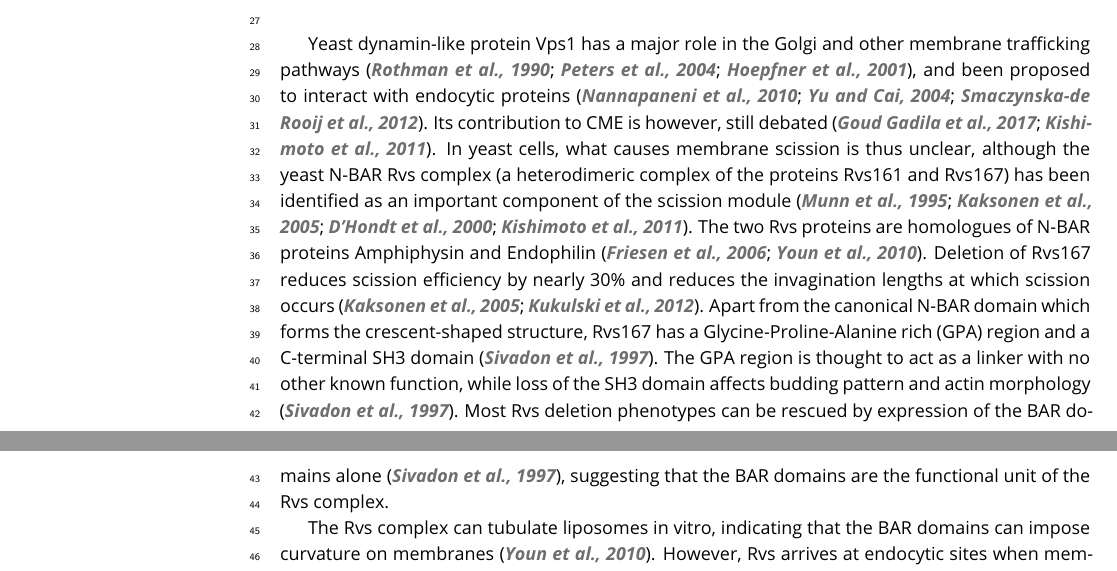
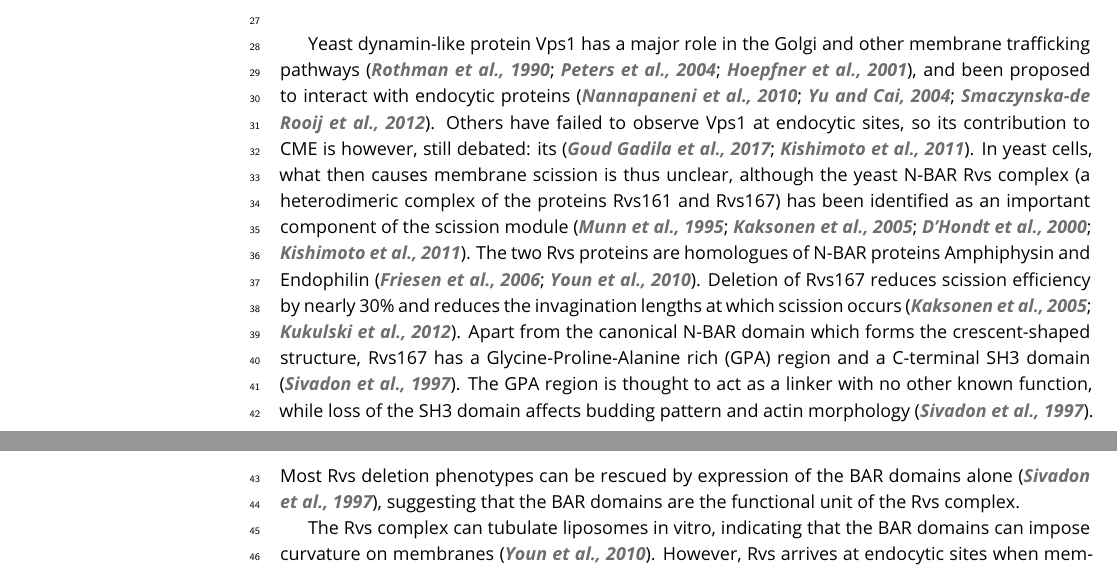
Before and after one commit to deepikaamenon/scission_paper, a LaTeX document (main.tex): two parts of pages 1 and 2 of 23, joined at a grey line, cut so that both start at the same text. Compiled offline with pdfLaTeX.

Commit message:
txs auto checkin

```diff
--- a/main.tex
+++ b/main.tex
@@ -61,7 +61,7 @@ Clathrin-mediated endocytosis (CME) is an endocytic process by which cargo from
 
 ~\\
 
-Yeast dynamin-like protein Vps1 has a major role in the Golgi and other membrane trafficking pathways \citep{Rothman1990,Peters2004,Hoepfner2001}, and been proposed to interact with endocytic proteins \citep{Nannapaneni2010b, Yu2004,Smaczynska-deRooij2012}. Its contribution to CME is however, still debated \citep{GoudGadila2017,Kishimoto2011}. In yeast cells, what causes membrane scission is thus unclear, although the yeast N-BAR Rvs complex (a heterodimeric complex of the proteins Rvs161 and Rvs167) has been identified as an important component of the scission module \citep{Munn1995,Kaksonen2005,DHondt2000,Kishimoto2011}. The two Rvs proteins are homologues of N-BAR proteins Amphiphysin and Endophilin \citep{Friesen2006,Youn2010}. Deletion of Rvs167 reduces scission efficiency by nearly 30\% and reduces the invagination lengths at which scission occurs \citep{Kaksonen2005,Kukulski2012}. Apart from the canonical N-BAR domain which forms the crescent-shaped structure,  Rvs167 has a Glycine-Proline-Alanine rich (GPA) region and a C-terminal SH3 domain \citep{Sivadon1997}. The GPA region is thought to act as a linker with no other known function, while loss of the SH3 domain affects budding pattern and actin morphology \citep{Sivadon1997}. Most Rvs deletion phenotypes can be rescued by expression of the BAR domains alone \citep{Sivadon1997}, suggesting that the BAR domains are the functional unit of the Rvs complex.
+Yeast dynamin-like protein Vps1 has a major role in the Golgi and other membrane trafficking pathways \citep{Rothman1990,Peters2004,Hoepfner2001}, and been proposed to interact with endocytic proteins \citep{Nannapaneni2010b, Yu2004,Smaczynska-deRooij2012}. Others have failed to observe Vps1 at endocytic sites, so its contribution to CME is however, still debated: its  \citep{GoudGadila2017,Kishimoto2011}. In yeast cells, what then causes membrane scission is thus unclear, although the yeast N-BAR Rvs complex (a heterodimeric complex of the proteins Rvs161 and Rvs167) has been identified as an important component of the scission module \citep{Munn1995,Kaksonen2005,DHondt2000,Kishimoto2011}. The two Rvs proteins are homologues of N-BAR proteins Amphiphysin and Endophilin \citep{Friesen2006,Youn2010}. Deletion of Rvs167 reduces scission efficiency by nearly 30\% and reduces the invagination lengths at which scission occurs \citep{Kaksonen2005,Kukulski2012}. Apart from the canonical N-BAR domain which forms the crescent-shaped structure,  Rvs167 has a Glycine-Proline-Alanine rich (GPA) region and a C-terminal SH3 domain \citep{Sivadon1997}. The GPA region is thought to act as a linker with no other known function, while loss of the SH3 domain affects budding pattern and actin morphology \citep{Sivadon1997}. Most Rvs deletion phenotypes can be rescued by expression of the BAR domains alone \citep{Sivadon1997}, suggesting that the BAR domains are the functional unit of the Rvs complex.
 
 The Rvs complex can tubulate liposomes in vitro, indicating that the BAR domains can impose curvature on membranes \citep{Youn2010}. However, Rvs arrives at endocytic sites when membrane tubes are already formed: curvature sensing rather than generation is the likely interaction of the complex with endocytic sites \citep{Kukulski2012,Picco2015}. Rvs molecules arrive at endocytic sites about 4 seconds before scission, and disassemble rapidly at the time of scission \citep{Picco2015}, consistent with a role in scission. While it is shown to be involved in the last stages of endocytosis, a mechanistic understanding of the influence of Rvs on scission remains incomplete.
 
```
